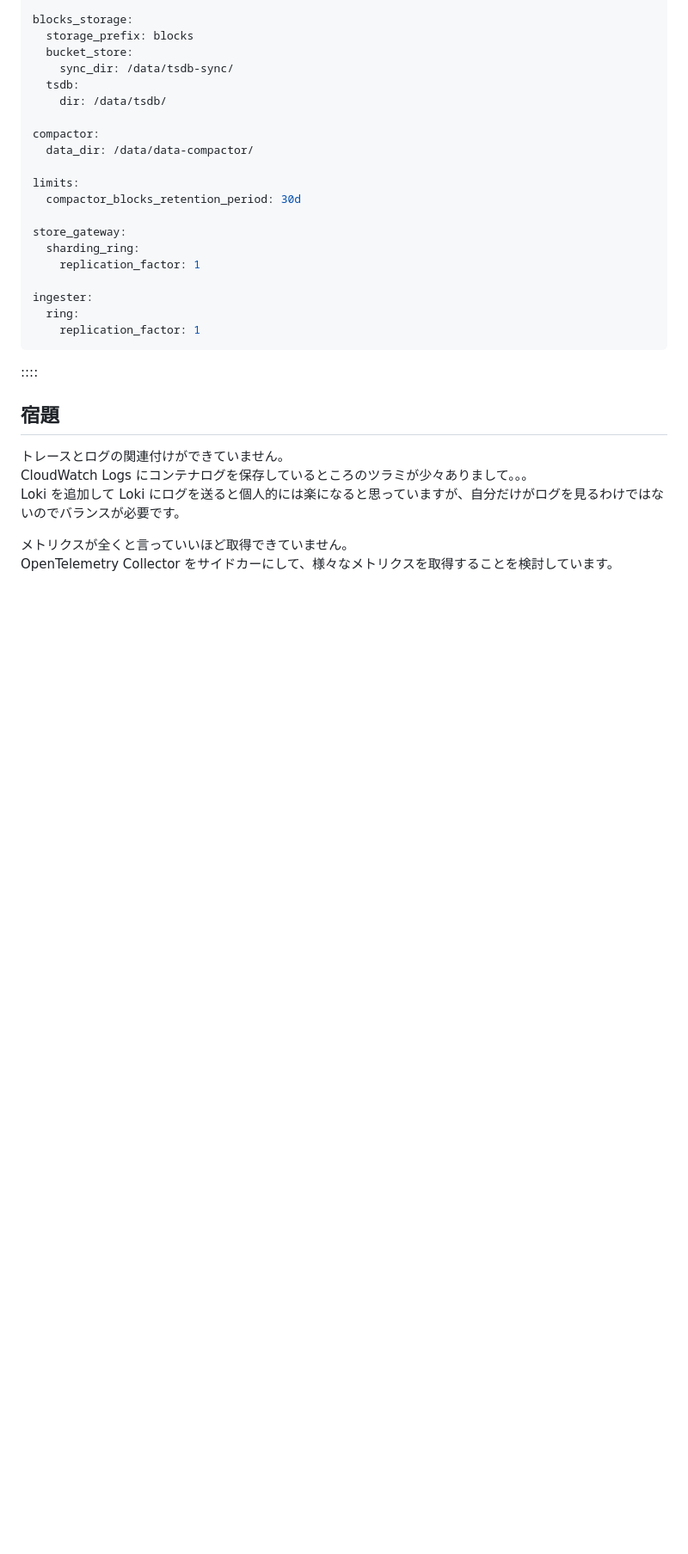
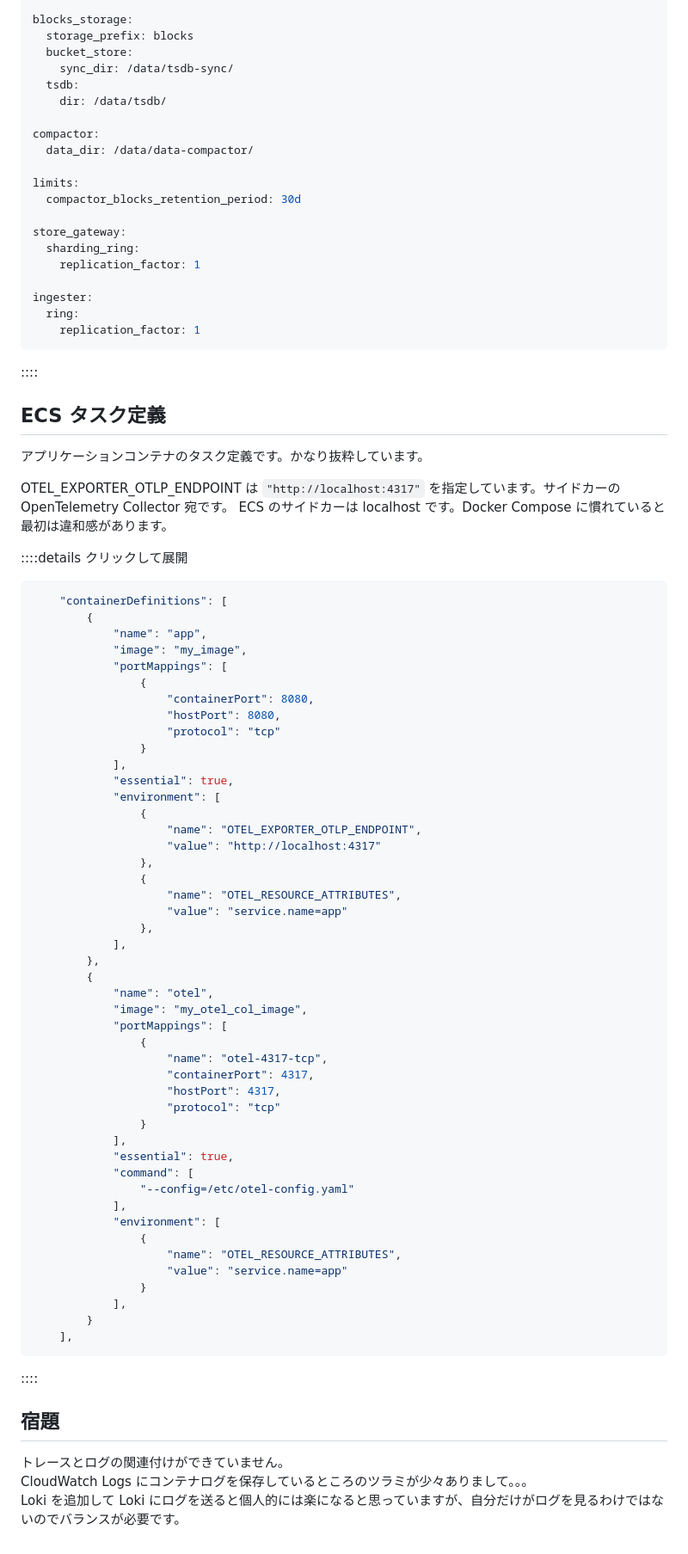
Before and after one commit to YoshiiRyo1/zenn_blogs, a Markdown page: articles/0552d3c8dcca6a.md, the part around one of its changes. Shown at 86% size. GitHub-like rendering; blank space fills up the shorter version.

````diff
--- a/articles/0552d3c8dcca6a.md
+++ b/articles/0552d3c8dcca6a.md
@@ -221,11 +291,66 @@ ingester:
 ```
 ::::
 
+## ECS タスク定義
+
+アプリケーションコンテナのタスク定義です。かなり抜粋しています。
+
+OTEL_EXPORTER_OTLP_ENDPOINT は `"http://localhost:4317"` を指定しています。サイドカーの OpenTelemetry Collector 宛です。
+ECS のサイドカーは localhost です。Docker Compose に慣れていると最初は違和感があります。
+
+::::details クリックして展開
+```json
+    "containerDefinitions": [
+        {
+            "name": "app",
+            "image": "my_image",
+            "portMappings": [
+                {
+                    "containerPort": 8080,
+                    "hostPort": 8080,
+                    "protocol": "tcp"
+                }
+            ],
+            "essential": true,
+            "environment": [
+                {
+                    "name": "OTEL_EXPORTER_OTLP_ENDPOINT",
+                    "value": "http://localhost:4317"
+                },
+                {
+                    "name": "OTEL_RESOURCE_ATTRIBUTES",
+                    "value": "service.name=app"
+                },
+            ],
+        },
+        {
+            "name": "otel",
+            "image": "my_otel_col_image",
+            "portMappings": [
+                {
+                    "name": "otel-4317-tcp",
+                    "containerPort": 4317,
+                    "hostPort": 4317,
+                    "protocol": "tcp"
+                }
+            ],
+            "essential": true,
+            "command": [
+                "--config=/etc/otel-config.yaml"
+            ],
+            "environment": [
+                {
+                    "name": "OTEL_RESOURCE_ATTRIBUTES",
+                    "value": "service.name=app"
+                }
+            ],
+        }
+    ],
+```
+::::
+
 ## 宿題
 
 トレースとログの関連付けができていません。
 CloudWatch Logs にコンテナログを保存しているところのツラミが少々ありまして。。。
 Loki を追加して Loki にログを送ると個人的には楽になると思っていますが、自分だけがログを見るわけではないのでバランスが必要です。
-
-メトリクスが全くと言っていいほど取得できていません。
-OpenTelemetry Collector をサイドカーにして、様々なメトリクスを取得することを検討しています。
````
Also changed, not shown: other parts of articles/0552d3c8dcca6a.md (+89 -19 lines), images/0552d3c8dcca6a.drawio.png.
